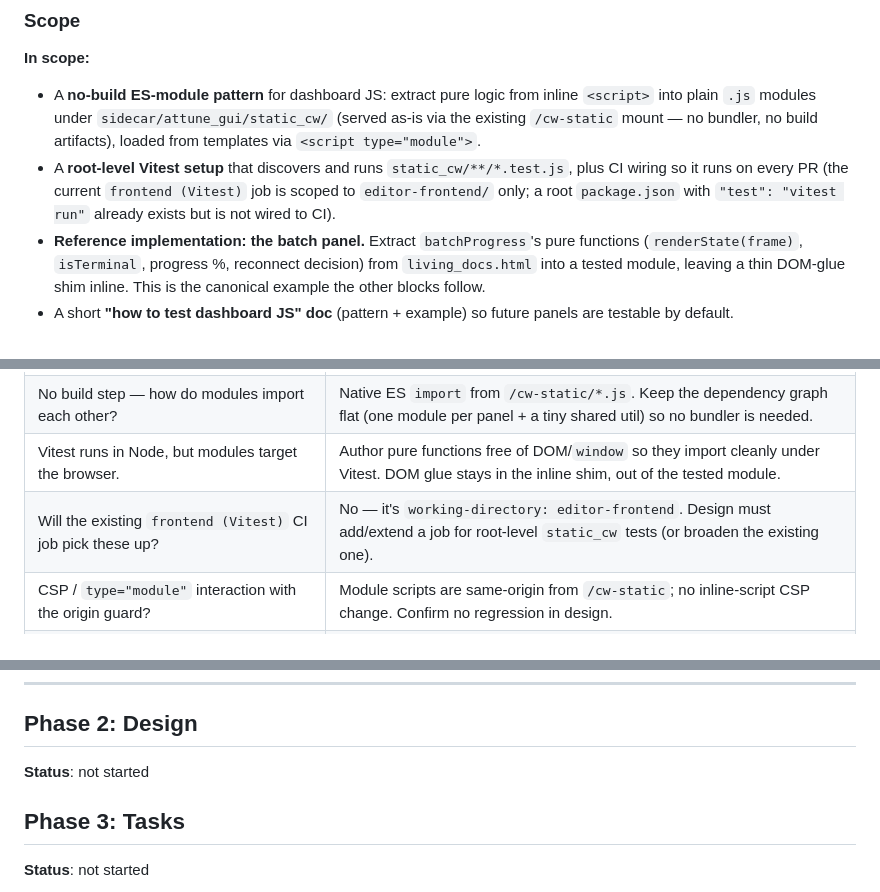
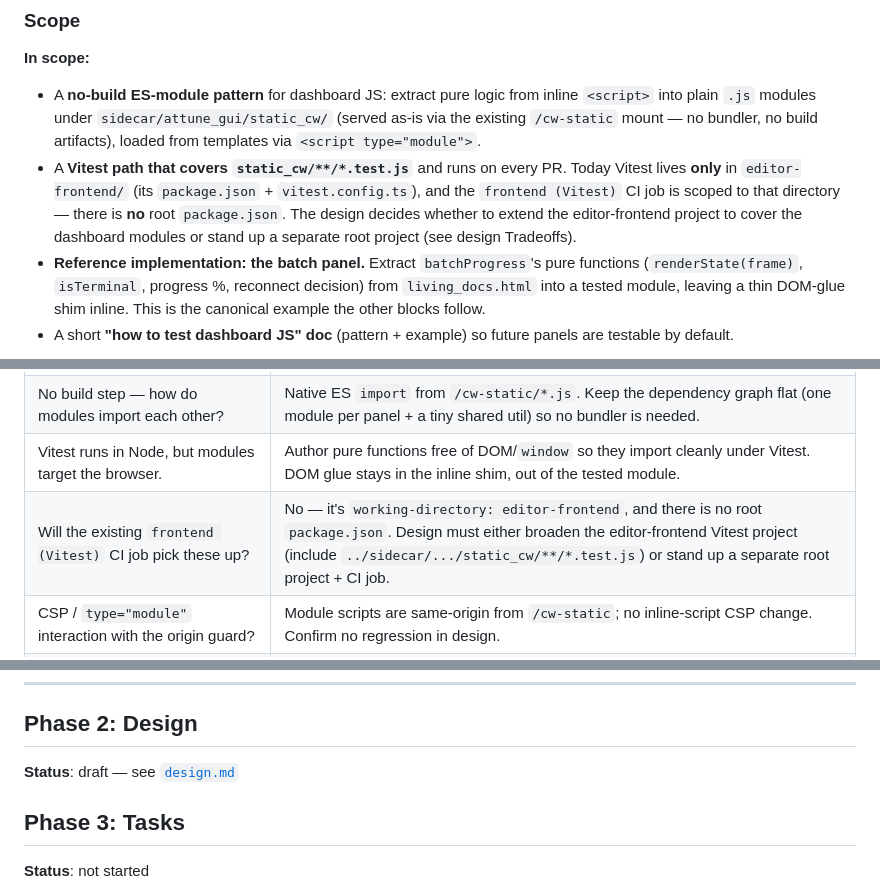
Before and after one commit to Smart-AI-Memory/attune-gui, a Markdown page: specs/dashboard-js-testing/requirements.md, 3 parts joined by grey strips. Rendered like a GitHub page.

```diff
--- a/specs/dashboard-js-testing/requirements.md
+++ b/specs/dashboard-js-testing/requirements.md
@@ -42,11 +42,13 @@ cover it.
   `sidecar/attune_gui/static_cw/` (served as-is via the existing
   `/cw-static` mount — no bundler, no build artifacts), loaded from
   templates via `<script type="module">`.
-- A **root-level Vitest setup** that discovers and runs
-  `static_cw/**/*.test.js`, plus CI wiring so it runs on every PR (the
-  current `frontend (Vitest)` job is scoped to `editor-frontend/` only;
-  a root `package.json` with `"test": "vitest run"` already exists but
-  is not wired to CI).
+- A **Vitest path that covers `static_cw/**/*.test.js`** and runs on
+  every PR. Today Vitest lives **only** in `editor-frontend/` (its
+  `package.json` + `vitest.config.ts`), and the `frontend (Vitest)` CI
+  job is scoped to that directory — there is **no** root `package.json`.
+  The design decides whether to extend the editor-frontend project to
+  cover the dashboard modules or stand up a separate root project (see
+  design Tradeoffs).
 - **Reference implementation: the batch panel.** Extract
   `batchProgress`'s pure functions (`renderState(frame)`, `isTerminal`,
   progress %, reconnect decision) from `living_docs.html` into a tested
@@ -107,7 +109,7 @@ cover it.
 | Does `StaticFiles` serve `.js` with the right `text/javascript` MIME for `type="module"`? | Verify in design; Starlette `StaticFiles` infers MIME from extension — `.js` should be correct. Add a smoke check. |
 | No build step — how do modules import each other? | Native ES `import` from `/cw-static/*.js`. Keep the dependency graph flat (one module per panel + a tiny shared util) so no bundler is needed. |
 | Vitest runs in Node, but modules target the browser. | Author pure functions free of DOM/`window` so they import cleanly under Vitest. DOM glue stays in the inline shim, out of the tested module. |
-| Will the existing `frontend (Vitest)` CI job pick these up? | No — it's `working-directory: editor-frontend`. Design must add/extend a job for root-level `static_cw` tests (or broaden the existing one). |
+| Will the existing `frontend (Vitest)` CI job pick these up? | No — it's `working-directory: editor-frontend`, and there is no root `package.json`. Design must either broaden the editor-frontend Vitest project (include `../sidecar/.../static_cw/**/*.test.js`) or stand up a separate root project + CI job. |
 | CSP / `type="module"` interaction with the origin guard? | Module scripts are same-origin from `/cw-static`; no inline-script CSP change. Confirm no regression in design. |
 | Does extraction risk load-order bugs (inline scripts run immediately; modules are deferred)? | `type="module"` is deferred by spec. Confirm the batch panel doesn't depend on synchronous execution against already-parsed DOM; it attaches on load, so deferral is fine. Flag any block that relies on sync timing. |
 
@@ -129,7 +131,7 @@ cover it.
 
 ## Phase 2: Design
 
-**Status**: not started
+**Status**: draft — see [`design.md`](design.md)
 
 ## Phase 3: Tasks
 
```
Also changed, not shown: other parts of specs/dashboard-js-testing/requirements.md (+1 -1 lines), specs/dashboard-js-testing/design.md (added, +197 -0 lines).
